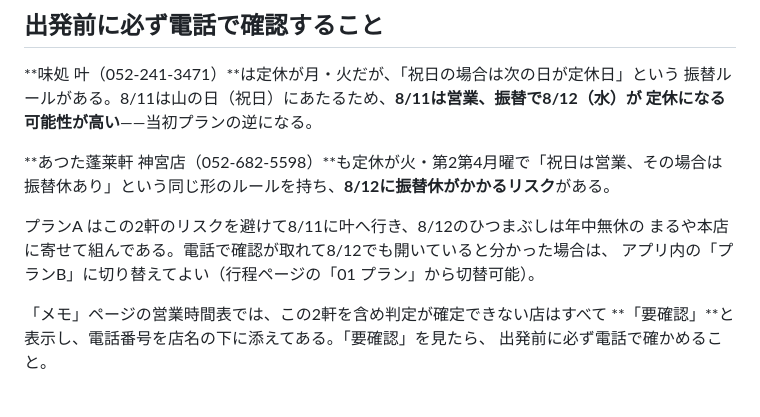
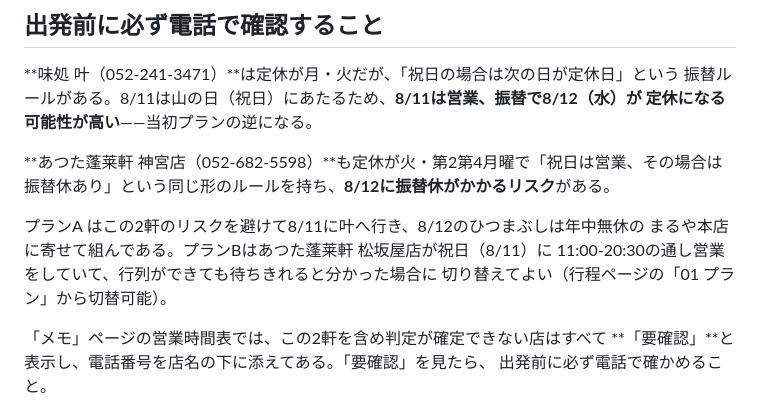
Before and after one commit to masaspc/NagoyaTabi, a Markdown page: README.md, the part around the change. Drawn GitHub-style.

Commit message:
docs: correct Plan B switch precondition in README
README said the switch condition was a phone call confirming shops
are open on 8/12 — that doesn't follow, since Plan B's 8/12 lunch is
矢場とん (年中無休, no risk on either day). Plan B's actual precondition,
already stated correctly in data/trip.data.js's own plan note, is that
あつた蓬莱軒 松坂屋店 runs its holiday 11:00-20:30 through-service on
8/11, removing the L.O. cliff so a queue can be waited out.

Co-Authored-By: Claude Opus 5 <noreply@anthropic.com>

```diff
--- a/README.md
+++ b/README.md
@@ -16,8 +16,9 @@
 振替休あり」という同じ形のルールを持ち、**8/12に振替休がかかるリスク**がある。
 
 プランA はこの2軒のリスクを避けて8/11に叶へ行き、8/12のひつまぶしは年中無休の
-まるや本店に寄せて組んである。電話で確認が取れて8/12でも開いていると分かった場合は、
-アプリ内の「プランB」に切り替えてよい（行程ページの「01 プラン」から切替可能）。
+まるや本店に寄せて組んである。プランBはあつた蓬莱軒 松坂屋店が祝日（8/11）に
+11:00-20:30の通し営業をしていて、行列ができても待ちきれると分かった場合に
+切り替えてよい（行程ページの「01 プラン」から切替可能）。
 
 「メモ」ページの営業時間表では、この2軒を含め判定が確定できない店はすべて
 **「要確認」**と表示し、電話番号を店名の下に添えてある。「要確認」を見たら、
```
